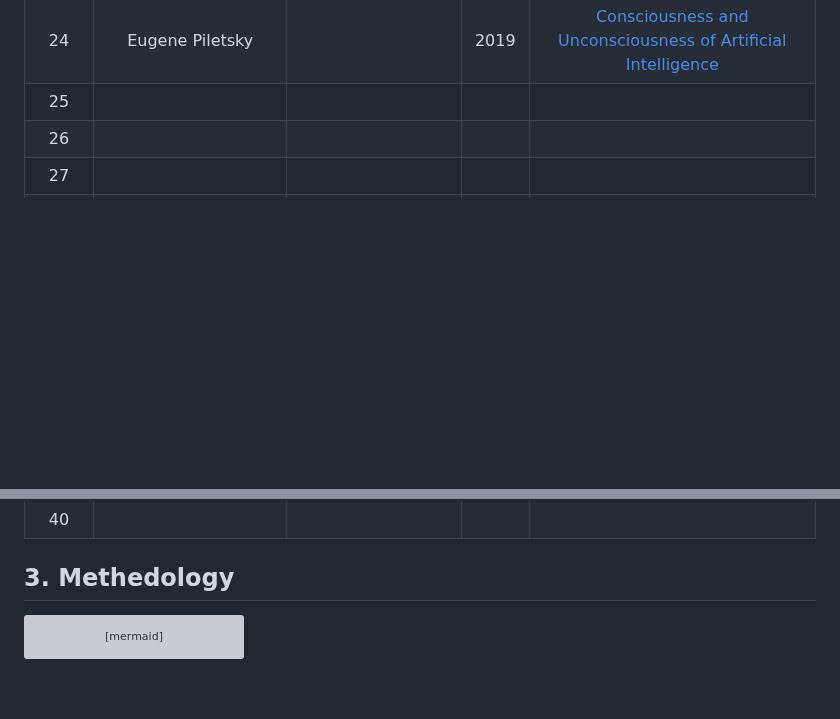
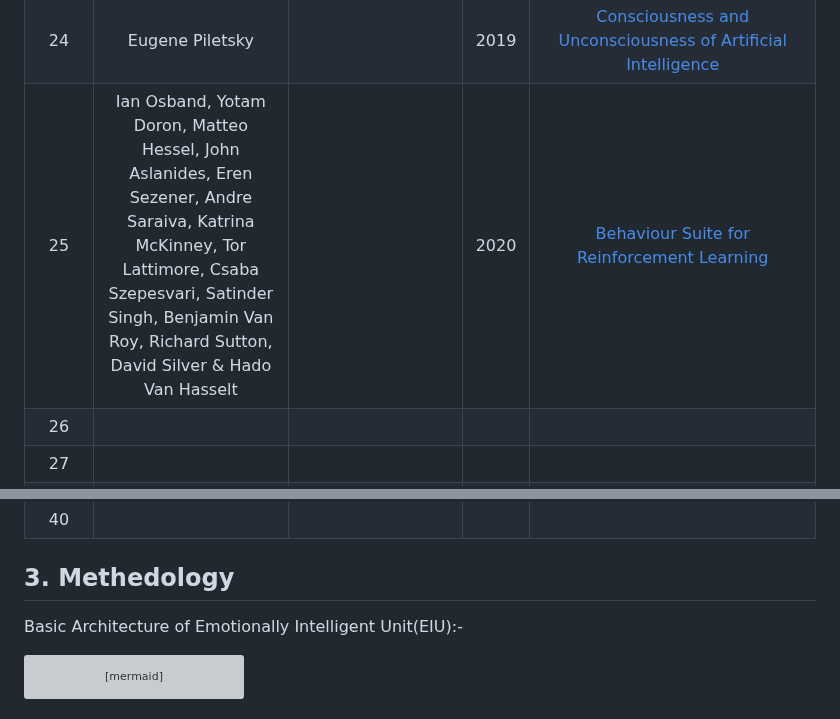
Before and after one commit to mohitlabs/Research, a Markdown page: Dissertation1.md, 2 parts joined by grey strips. GitHub-like rendering; blank space fills up the shorter version; grey boxes are pictures that could not be loaded.

````diff
--- a/Dissertation1.md
+++ b/Dissertation1.md
@@ -40,7 +40,7 @@ This paper describes that how Emotionally Intelligent Machines(EIM's) can be dev
 |  22  | Alexandr A. Ezhov |  | 2018 | [Neural Network Model of Unconscious](https://link.springer.com/chapter/10.1007/978-3-319-92537-0_3) |
 |  23  | Tong Zhao, Yiqian Zhu, Hailiang Tang, Rong Xie, Jianhong Zhu, & John H. Zhang |  | 2019 | [Consciousness: New Concepts and Neural Networks](https://www.ncbi.nlm.nih.gov/pmc/articles/PMC6629860/) |
 |  24  | Eugene Piletsky |  | 2019 | [Consciousness and Unconsciousness of Artificial Intelligence](https://www.researchgate.net/publication/332215462_Consciousness_and_Unconsciousness_of_Artificial_Intelligence) |
-|  25  |  |  |  | []() |
+|  25  | Ian Osband, Yotam Doron, Matteo Hessel, John Aslanides, Eren Sezener, Andre Saraiva, Katrina McKinney, Tor Lattimore, Csaba Szepesvari, Satinder Singh, Benjamin Van Roy, Richard Sutton, David Silver & Hado Van Hasselt |  | 2020 | [Behaviour Suite for Reinforcement Learning](https://openreview.net/pdf?id=rygf-kSYwH) |
 |  26  |  |  |  | []() |
 |  27  |  |  |  | []() |
 |  28  |  |  |  | []() |
@@ -58,6 +58,8 @@ This paper describes that how Emotionally Intelligent Machines(EIM's) can be dev
 |  40  |  |  |  | []() |
 
 ## 3. Methedology
+
+Basic Architecture of Emotionally Intelligent Unit(EIU):-
 
 ```mermaid
 flowchart TB
````
